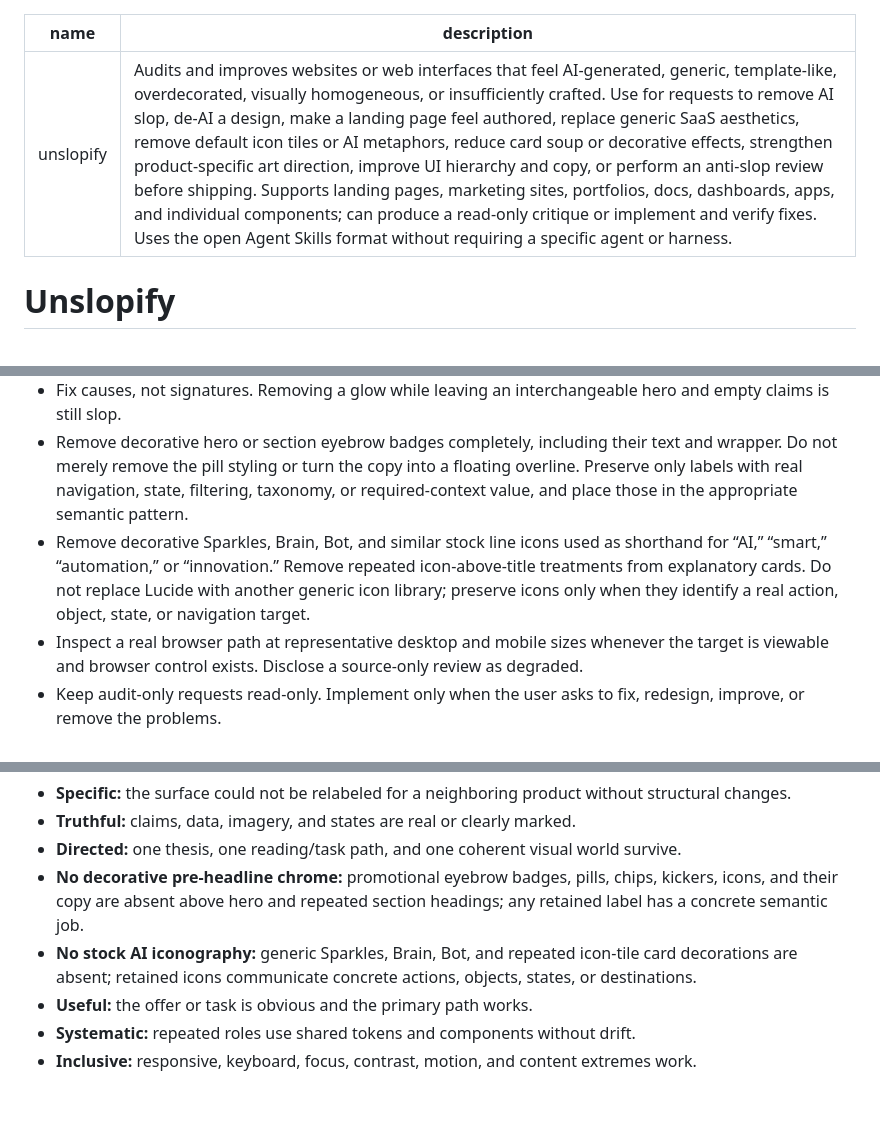
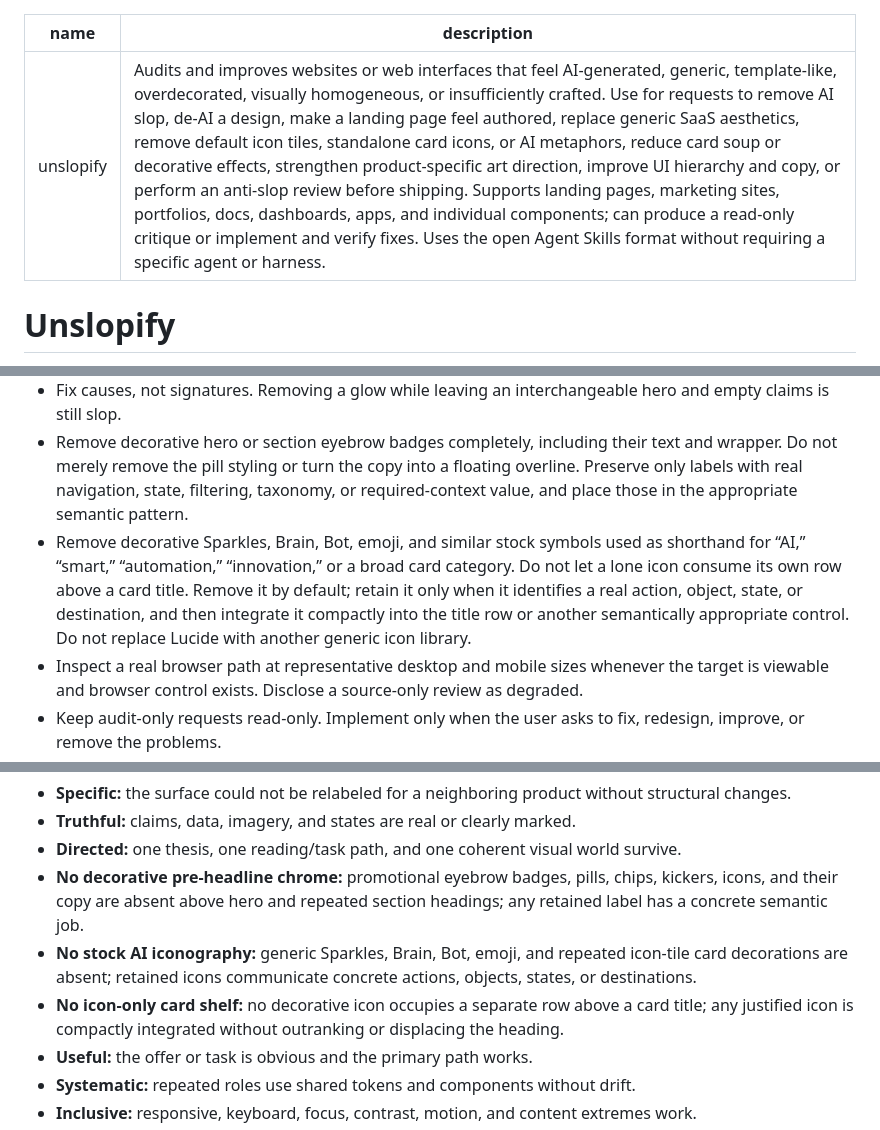
Before and after one commit to abdurshd/skills, a Markdown page: unslopify/SKILL.md, 3 parts joined by grey strips. Drawn GitHub-style; blank space fills up the shorter version.

Commit message:
tighten card icon anti-slop rules

```diff
--- a/unslopify/SKILL.md
+++ b/unslopify/SKILL.md
@@ -1,6 +1,6 @@
 ---
 name: unslopify
-description: Audits and improves websites or web interfaces that feel AI-generated, generic, template-like, overdecorated, visually homogeneous, or insufficiently crafted. Use for requests to remove AI slop, de-AI a design, make a landing page feel authored, replace generic SaaS aesthetics, remove default icon tiles or AI metaphors, reduce card soup or decorative effects, strengthen product-specific art direction, improve UI hierarchy and copy, or perform an anti-slop review before shipping. Supports landing pages, marketing sites, portfolios, docs, dashboards, apps, and individual components; can produce a read-only critique or implement and verify fixes. Uses the open Agent Skills format without requiring a specific agent or harness.
+description: Audits and improves websites or web interfaces that feel AI-generated, generic, template-like, overdecorated, visually homogeneous, or insufficiently crafted. Use for requests to remove AI slop, de-AI a design, make a landing page feel authored, replace generic SaaS aesthetics, remove default icon tiles, standalone card icons, or AI metaphors, reduce card soup or decorative effects, strengthen product-specific art direction, improve UI hierarchy and copy, or perform an anti-slop review before shipping. Supports landing pages, marketing sites, portfolios, docs, dashboards, apps, and individual components; can produce a read-only critique or implement and verify fixes. Uses the open Agent Skills format without requiring a specific agent or harness.
 ---
 
 # Unslopify
@@ -15,7 +15,7 @@ Turn a generic interface into a specific, coherent, production-ready one. Treat
 - Do not swap one saturated default for its fashionable opposite. “No purple gradient” does not imply cream editorial; “no cream” does not imply neon dark mode.
 - Fix causes, not signatures. Removing a glow while leaving an interchangeable hero and empty claims is still slop.
 - Remove decorative hero or section eyebrow badges completely, including their text and wrapper. Do not merely remove the pill styling or turn the copy into a floating overline. Preserve only labels with real navigation, state, filtering, taxonomy, or required-context value, and place those in the appropriate semantic pattern.
-- Remove decorative Sparkles, Brain, Bot, and similar stock line icons used as shorthand for “AI,” “smart,” “automation,” or “innovation.” Remove repeated icon-above-title treatments from explanatory cards. Do not replace Lucide with another generic icon library; preserve icons only when they identify a real action, object, state, or navigation target.
+- Remove decorative Sparkles, Brain, Bot, emoji, and similar stock symbols used as shorthand for “AI,” “smart,” “automation,” “innovation,” or a broad card category. Do not let a lone icon consume its own row above a card title. Remove it by default; retain it only when it identifies a real action, object, state, or destination, and then integrate it compactly into the title row or another semantically appropriate control. Do not replace Lucide with another generic icon library.
 - Inspect a real browser path at representative desktop and mobile sizes whenever the target is viewable and browser control exists. Disclose a source-only review as degraded.
 - Keep audit-only requests read-only. Implement only when the user asks to fix, redesign, improve, or remove the problems.
 
@@ -230,7 +231,8 @@ The work is complete only when all applicable gates have evidence:
 - **Truthful:** claims, data, imagery, and states are real or clearly marked.
 - **Directed:** one thesis, one reading/task path, and one coherent visual world survive.
 - **No decorative pre-headline chrome:** promotional eyebrow badges, pills, chips, kickers, icons, and their copy are absent above hero and repeated section headings; any retained label has a concrete semantic job.
-- **No stock AI iconography:** generic Sparkles, Brain, Bot, and repeated icon-tile card decorations are absent; retained icons communicate concrete actions, objects, states, or destinations.
+- **No stock AI iconography:** generic Sparkles, Brain, Bot, emoji, and repeated icon-tile card decorations are absent; retained icons communicate concrete actions, objects, states, or destinations.
+- **No icon-only card shelf:** no decorative icon occupies a separate row above a card title; any justified icon is compactly integrated without outranking or displacing the heading.
 - **Useful:** the offer or task is obvious and the primary path works.
 - **Systematic:** repeated roles use shared tokens and components without drift.
 - **Inclusive:** responsive, keyboard, focus, contrast, motion, and content extremes work.
```
Also changed, not shown: other parts of unslopify/SKILL.md (+4 -3 lines), unslopify/references/anti-slop-catalog.md (+6 -4 lines).
